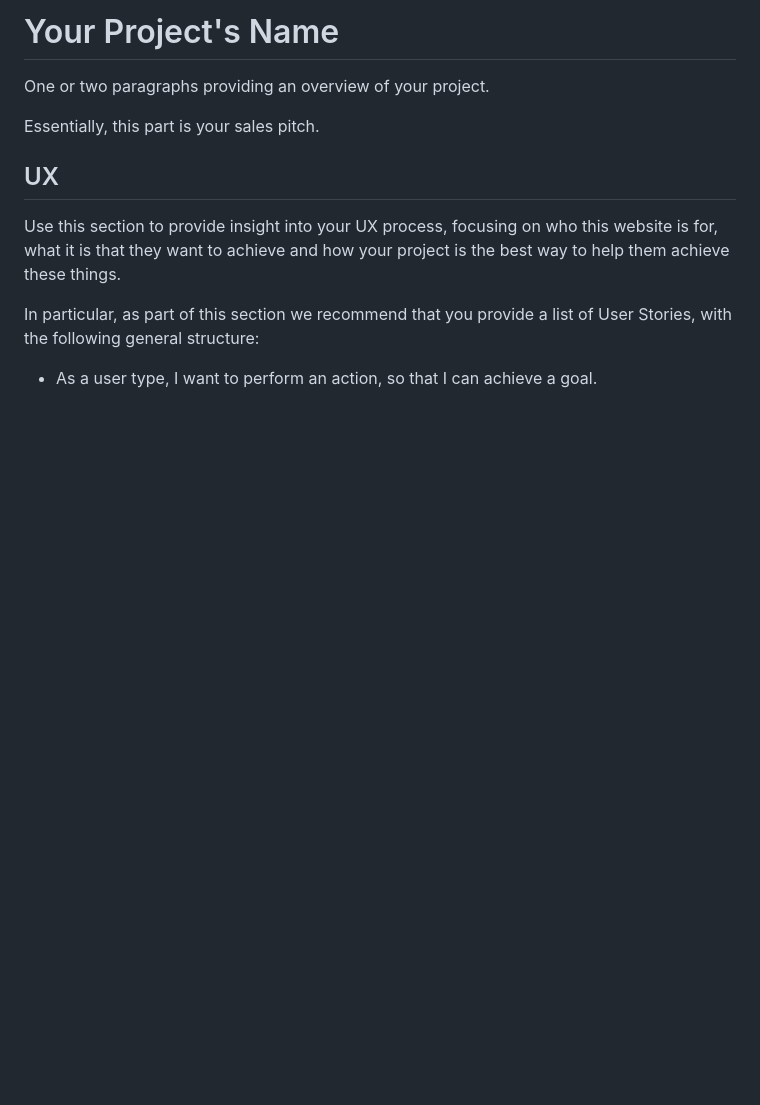
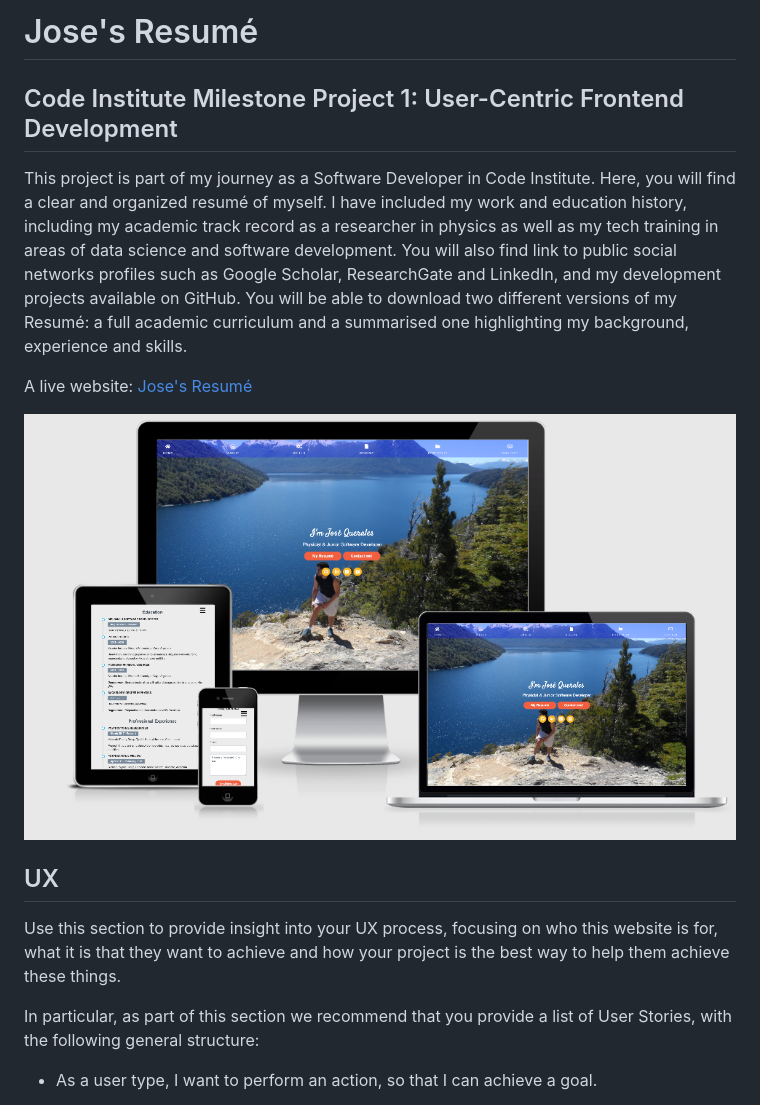
Before and after one commit to jdquerales/MilestoneProject_1, a Markdown page: README.md, the part around the change. Rendered like a GitHub page; pictures changed too: assets/images/responsive_screenshot.png (added); blank space fills up the shorter version.

Commit message:
Add live website link and responsive screenshots onto Introduction section of Readme file

```diff
--- a/README.md
+++ b/README.md
@@ -1,8 +1,18 @@
-# Your Project's Name
+# Jose's Resumé
 
-One or two paragraphs providing an overview of your project.
+## Code Institute Milestone Project 1: User-Centric Frontend Development
 
-Essentially, this part is your sales pitch.
+This project is part of my journey as a Software Developer in Code Institute. Here, you will find
+a clear and organized resumé of myself. I have included my work and education history, including
+my academic track record as a researcher in physics as well as my tech training in areas of data science
+and software development. You will also find link to public social networks profiles such as Google Scholar, ResearchGate and LinkedIn,
+and my development projects available on GitHub. You will be able to download two different versions of my Resumé:
+a full academic curriculum and a summarised one highlighting my background, experience and skills.
+
+A live website: [Jose's Resumé](https://jdquerales.github.io/MilestoneProject_1/)
+
+![responsive mockups](/assets/images/responsive_screenshot.png)
+
 
 ## UX
 
```
